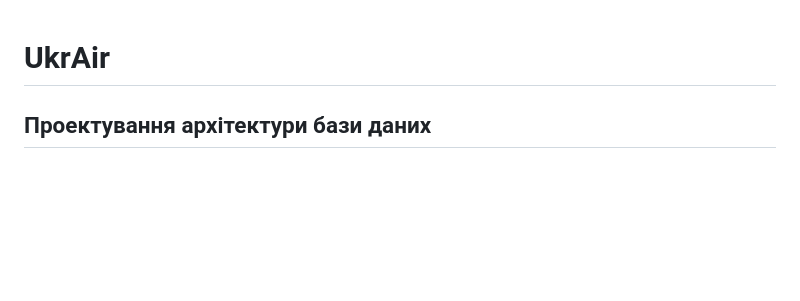
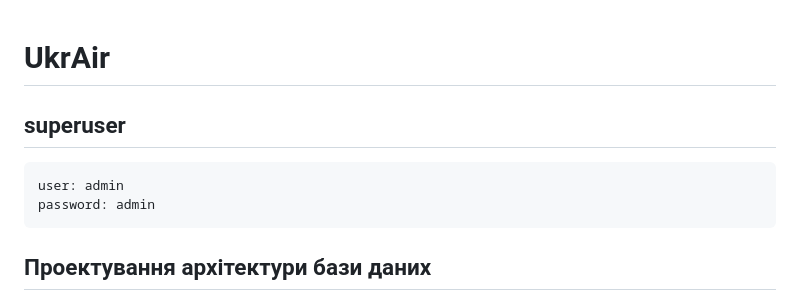
Before and after one commit to kushakevych/UkrAir, a Markdown page: README.md, the part around the change. Drawn GitHub-style; blank space fills up the shorter version.

````diff
--- a/README.md
+++ b/README.md
@@ -1,5 +1,11 @@
 # UkrAir
 
+## superuser
+
+```
+user: admin
+password: admin
+```
 
 ## Проектування архітектури бази даних
 
````
